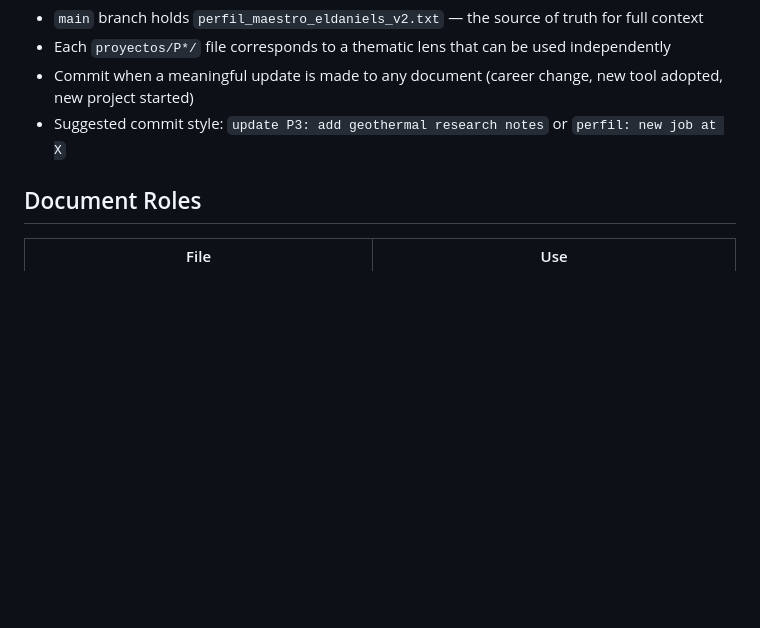
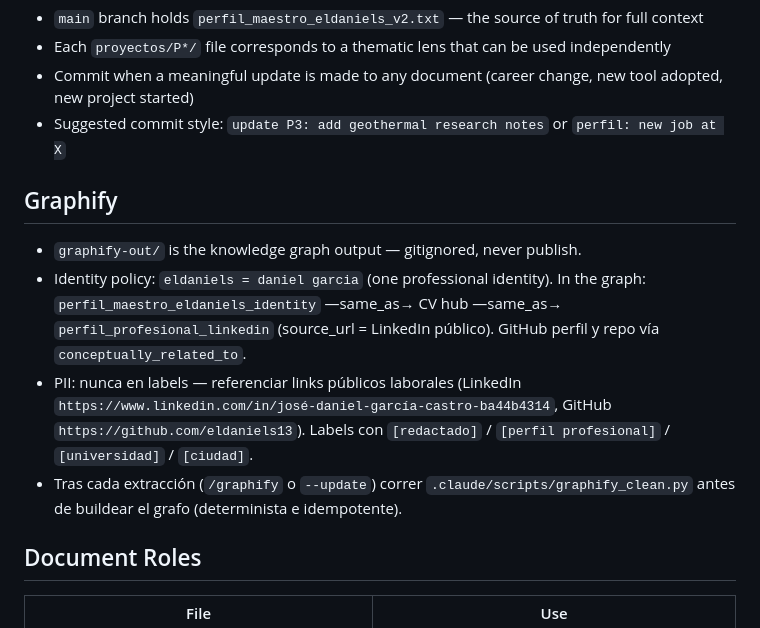
Before and after one commit to eldaniels13/mi-criterio, a Markdown page: CLAUDE.md, the part around the change. GitHub-like rendering; blank space fills up the shorter version.

```diff
--- a/CLAUDE.md
+++ b/CLAUDE.md
@@ -69,6 +69,15 @@ When eldaniels opens a session with "retomar", "hagamos pendientes", "qué urge?
 - Commit when a meaningful update is made to any document (career change, new tool adopted, new project started)
 - Suggested commit style: `update P3: add geothermal research notes` or `perfil: new job at X`
 
+## Graphify
+
+- `graphify-out/` is the knowledge graph output — gitignored, never publish.
+- Identity policy: `eldaniels = daniel garcia` (one professional identity). In the graph:
+  `perfil_maestro_eldaniels_identity` —same_as→ CV hub —same_as→ `perfil_profesional_linkedin`
+  (source_url = LinkedIn público). GitHub perfil y repo vía `conceptually_related_to`.
+- PII: nunca en labels — referenciar links públicos laborales (LinkedIn `https://www.linkedin.com/in/josé-daniel-garcía-castro-ba44b4314`, GitHub `https://github.com/eldaniels13`). Labels con `[redactado]` / `[perfil profesional]` / `[universidad]` / `[ciudad]`.
+- Tras cada extracción (`/graphify` o `--update`) correr `.claude/scripts/graphify_clean.py` antes de buildear el grafo (determinista e idempotente).
+
 ## Document Roles
 
 | File | Use |
```
Also changed, not shown: AGENTS.md (+19 -0 lines), README.md (+2 -2 lines).
